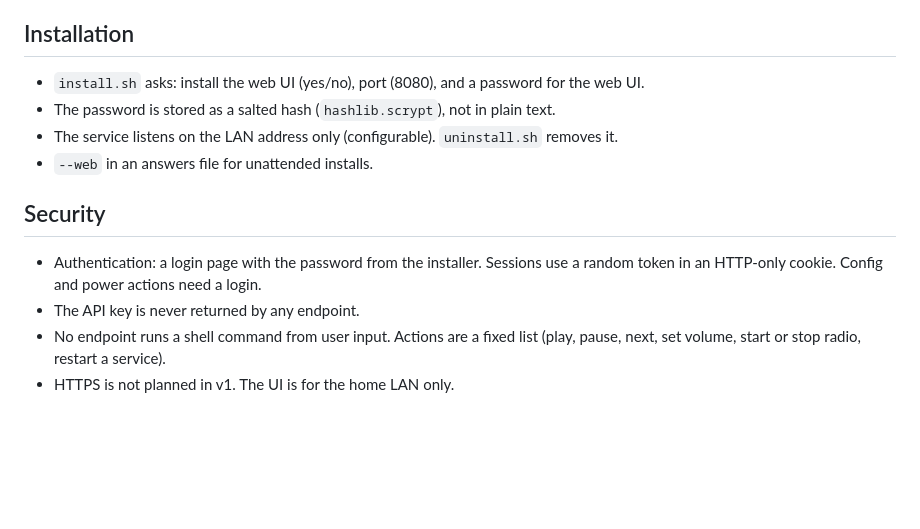
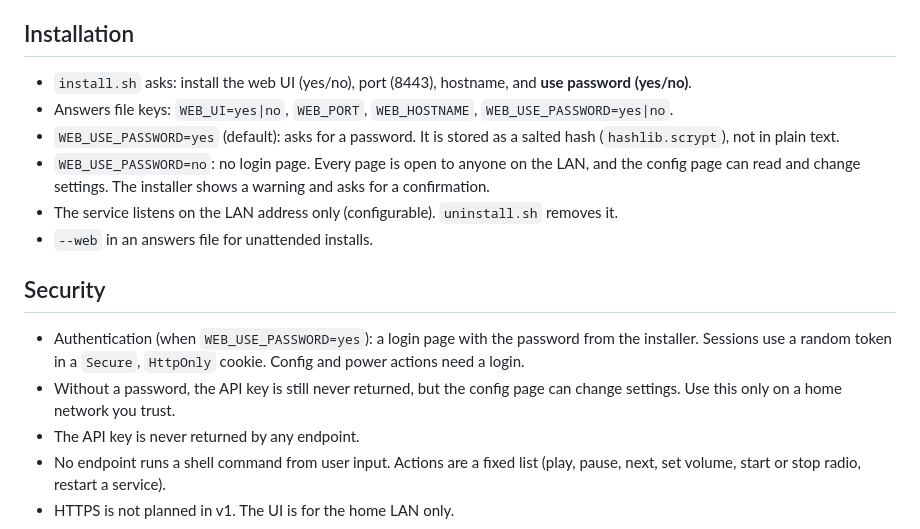
Before and after one commit to VolodymyrRomanyshyn/spotify-dac, a Markdown page: docs/web-ui-plan.md, the part around the change. Rendered like a GitHub page; blank space fills up the shorter version.

Commit message:
Plan: optional web UI password (WEB_USE_PASSWORD)
Co-Authored-By: Claude Haiku 5.5 <noreply@anthropic.com>

```diff
--- a/docs/web-ui-plan.md
+++ b/docs/web-ui-plan.md
@@ -78,15 +78,21 @@ Status: draft for review. No code yet. Branch `feature/web-ui` (from `main`).
 
 ## Installation
 
-- `install.sh` asks: install the web UI (yes/no), port (8080), and a password for the web UI.
-- The password is stored as a salted hash (`hashlib.scrypt`), not in plain text.
+- `install.sh` asks: install the web UI (yes/no), port (8443), hostname, and **use password (yes/no)**.
+- Answers file keys: `WEB_UI=yes|no`, `WEB_PORT`, `WEB_HOSTNAME`, `WEB_USE_PASSWORD=yes|no`.
+- `WEB_USE_PASSWORD=yes` (default): asks for a password. It is stored as a salted hash
+  (`hashlib.scrypt`), not in plain text.
+- `WEB_USE_PASSWORD=no`: no login page. Every page is open to anyone on the LAN, and the config page
+  can read and change settings. The installer shows a warning and asks for a confirmation.
 - The service listens on the LAN address only (configurable). `uninstall.sh` removes it.
 - `--web` in an answers file for unattended installs.
 
 ## Security
 
-- Authentication: a login page with the password from the installer. Sessions use a random token in an
-  HTTP-only cookie. Config and power actions need a login.
+- Authentication (when `WEB_USE_PASSWORD=yes`): a login page with the password from the installer.
+  Sessions use a random token in a `Secure`, `HttpOnly` cookie. Config and power actions need a login.
+- Without a password, the API key is still never returned, but the config page can change settings.
+  Use this only on a home network you trust.
 - The API key is never returned by any endpoint.
 - No endpoint runs a shell command from user input. Actions are a fixed list (play, pause, next, set
   volume, start or stop radio, restart a service).
```
